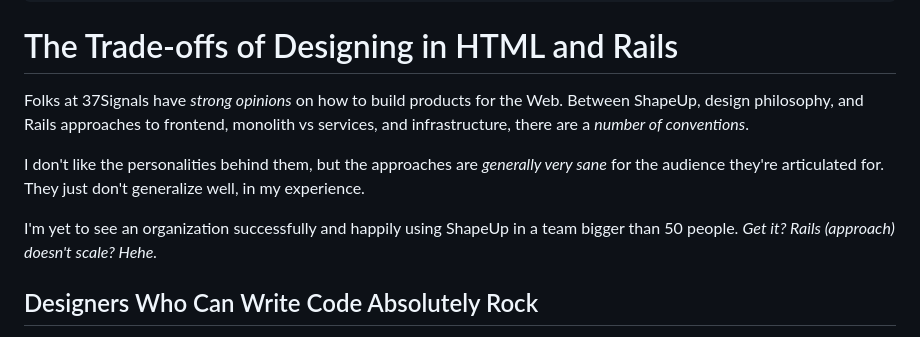
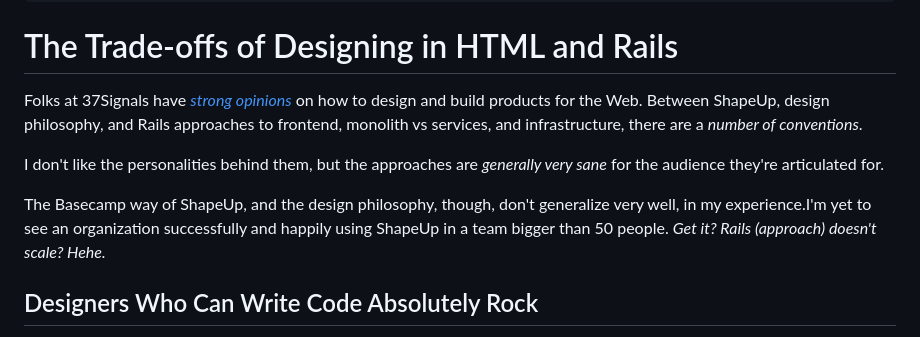
Before and after one commit to natikgadzhi/respawn-io, a Markdown page: content/posts/trade-offs-of-designing-in-html-and-rails.md, the part around the change. Rendered like a GitHub page.

Commit message:
Reword design in code intro

```diff
--- a/content/posts/trade-offs-of-designing-in-html-and-rails.md
+++ b/content/posts/trade-offs-of-designing-in-html-and-rails.md
@@ -13,11 +13,11 @@ og_image_hide_description: true
 
 # The Trade-offs of Designing in HTML and Rails
 
-Folks at 37Signals have _strong opinions_ on how to build products for the Web. Between ShapeUp, design philosophy, and Rails approaches to frontend, monolith vs services, and infrastructure, there are a _number of conventions_.
+Folks at 37Signals have [_strong opinions_](https://world.hey.com/dhh/design-for-the-web-without-figma-4bc3a218) on how to design and build products for the Web. Between ShapeUp, design philosophy, and Rails approaches to frontend, monolith vs services, and infrastructure, there are a _number of conventions_.
 
-I don't like the personalities behind them, but the approaches are _generally very sane_ for the audience they're articulated for. They just don't generalize well, in my experience.
+I don't like the personalities behind them, but the approaches are _generally very sane_ for the audience they're articulated for.
 
-I'm yet to see an organization successfully and happily using ShapeUp in a team bigger than 50 people. _Get it? Rails (approach) doesn't scale? Hehe._
+The Basecamp way of ShapeUp, and the design philosophy, though, don't generalize very well, in my experience.I'm yet to see an organization successfully and happily using ShapeUp in a team bigger than 50 people. _Get it? Rails (approach) doesn't scale? Hehe._
 
 ## Designers Who Can Write Code Absolutely Rock
 
```
